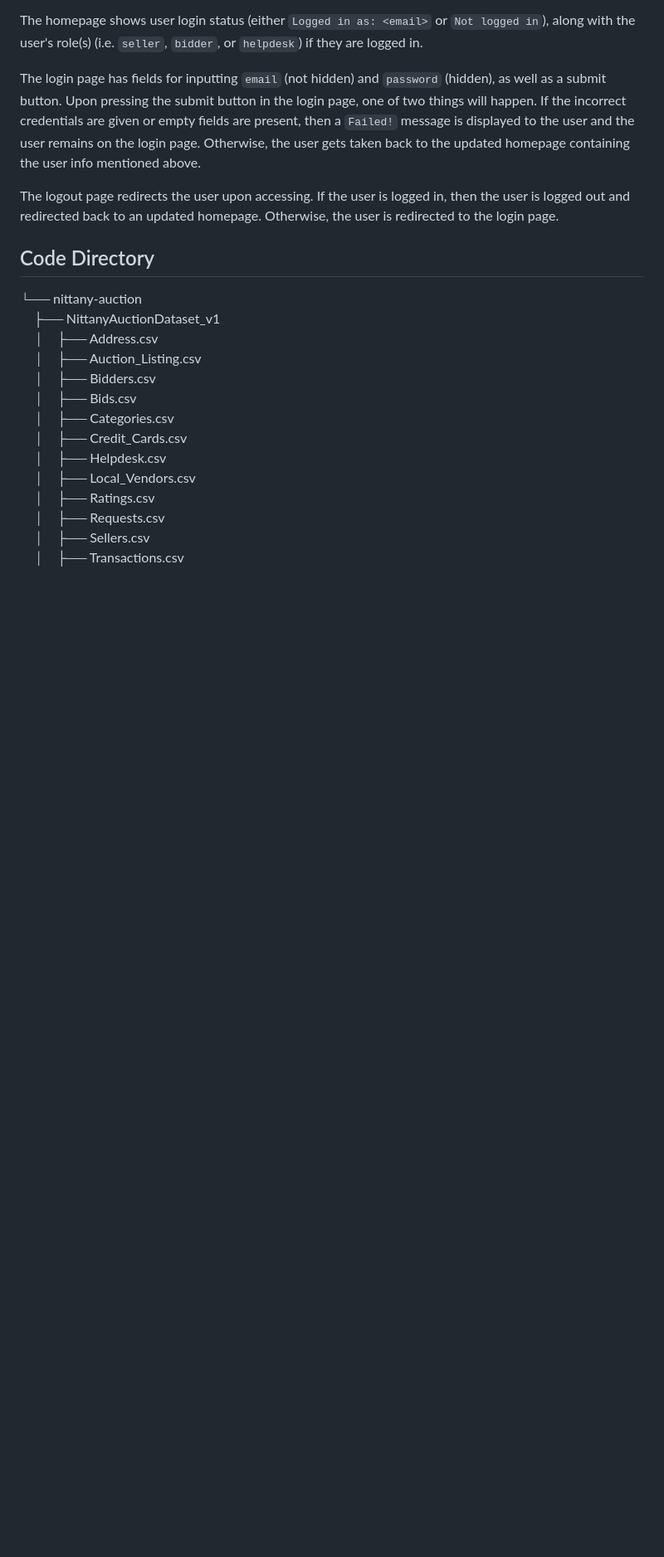
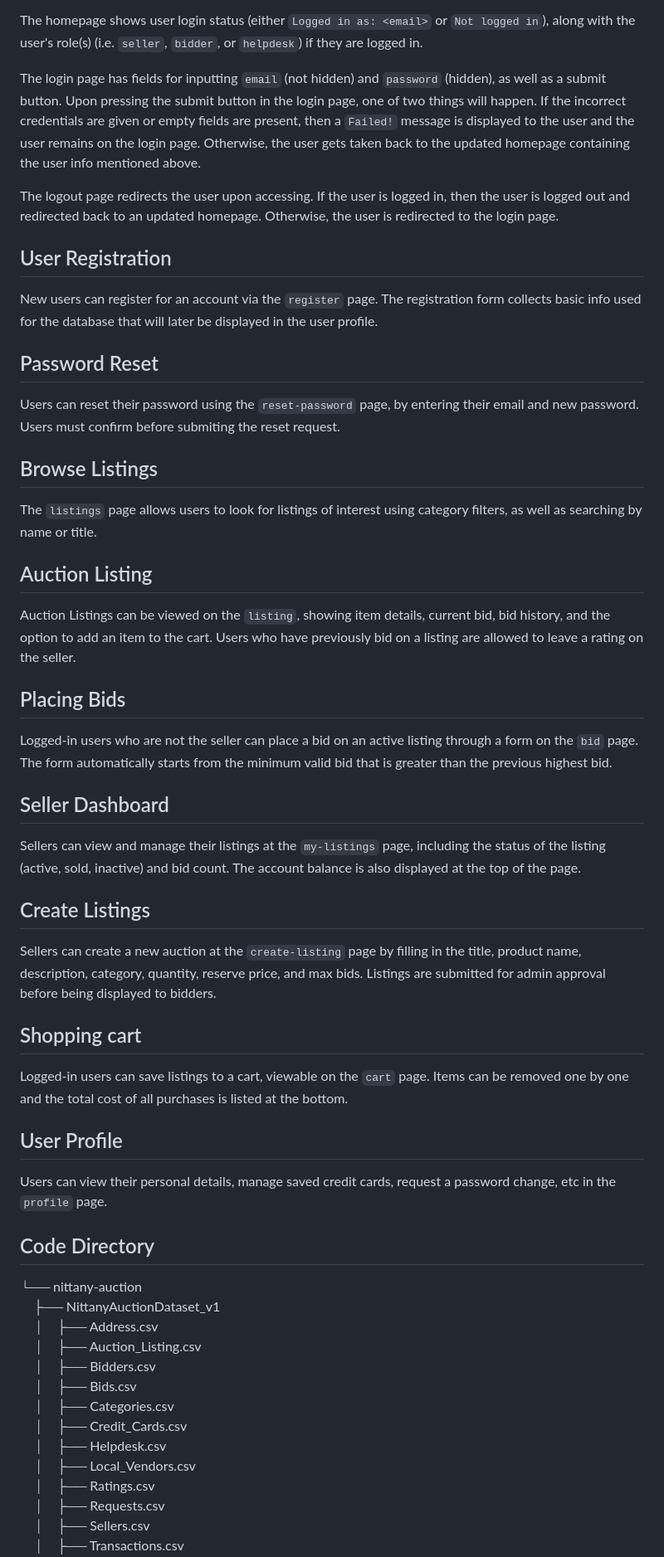
Before and after one commit to isaacli430/nittany-auction, a Markdown page: README.md, the part around the change. Shown at 83% size. Rendered like a GitHub page; blank space fills up the shorter version.

```diff
--- a/README.md
+++ b/README.md
@@ -41,6 +41,33 @@ The login page has fields for inputting `email` (not hidden) and `password` (hid
 
 The logout page redirects the user upon accessing. If the user is logged in, then the user is logged out and redirected back to an updated homepage. Otherwise, the user is redirected to the login page.
 
+## User Registration
+New users can register for an account via the `register` page. The registration form collects basic info used for the database that will later be displayed in the user profile.
+
+## Password Reset
+Users can reset their password using the `reset-password` page, by entering their email and new password. Users must confirm before submiting the reset request.
+
+## Browse Listings
+The `listings` page allows users to look for listings of interest using category filters, as well as searching by name or title.
+
+## Auction Listing
+Auction Listings can be viewed on the `listing`, showing item details, current bid, bid history, and the option to add an item to the cart. Users who have previously bid on a listing are allowed to leave a rating on the seller.
+
+## Placing Bids
+Logged-in users who are not the seller can place a bid on an active listing through a form on the `bid` page. The form automatically starts from the minimum valid bid that is greater than the previous highest bid.
+
+## Seller Dashboard
+Sellers can view and manage their listings at the `my-listings` page, including the status of the listing (active, sold, inactive) and bid count. The account balance is also displayed at the top of the page.
+
+## Create Listings
+Sellers can create a new auction at the `create-listing` page by filling in the title, product name, description, category, quantity, reserve price, and max bids. Listings are submitted for admin approval before being displayed to bidders.
+
+## Shopping cart
+Logged-in users can save listings to a cart, viewable on the `cart` page. Items can be removed one by one and the total cost of all purchases is listed at the bottom.
+
+## User Profile
+Users can view their personal details, manage saved credit cards, request a password change, etc in the `profile` page.
+
 ## Code Directory
 
 └── nittany-auction\
```
